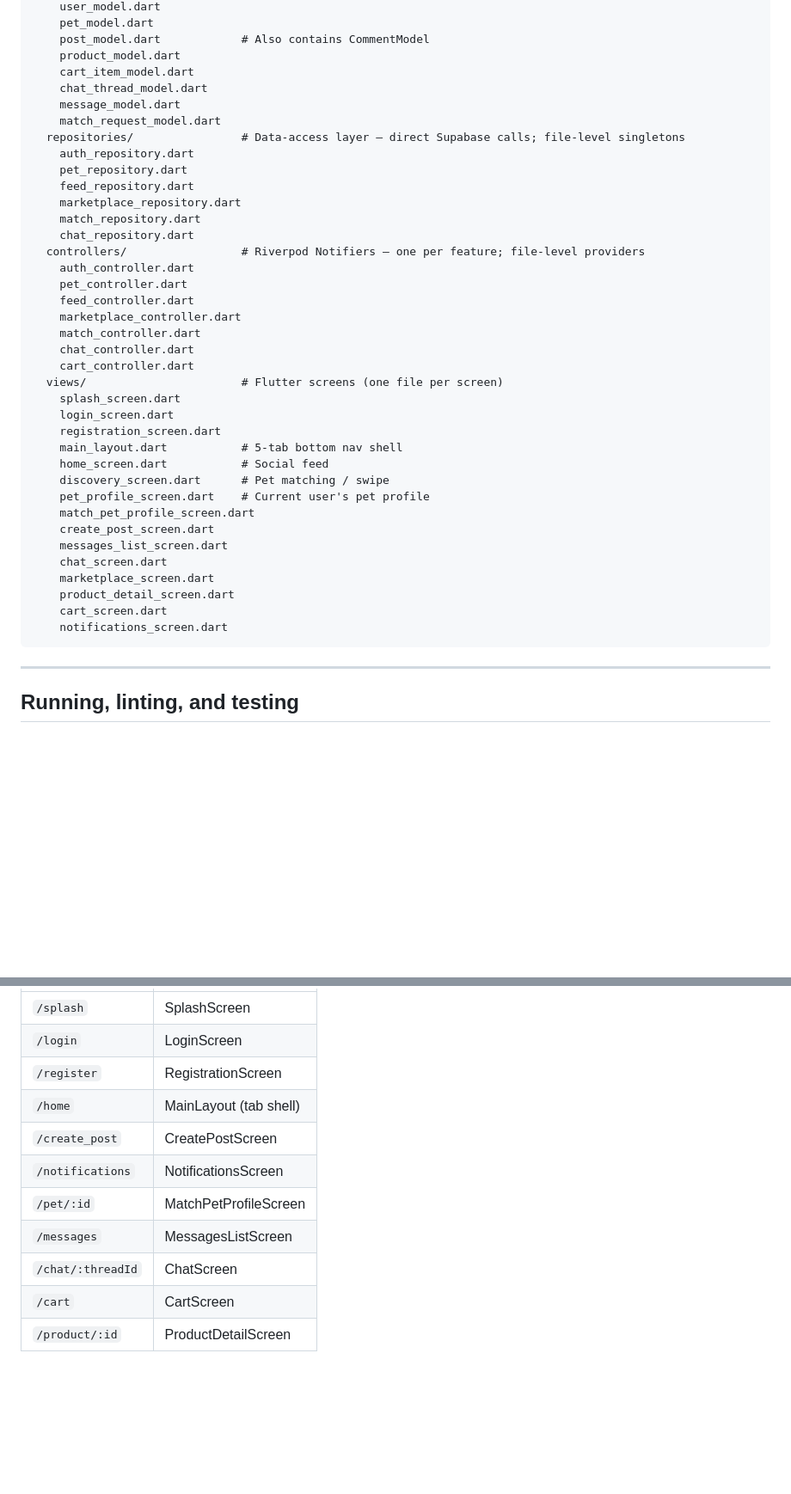
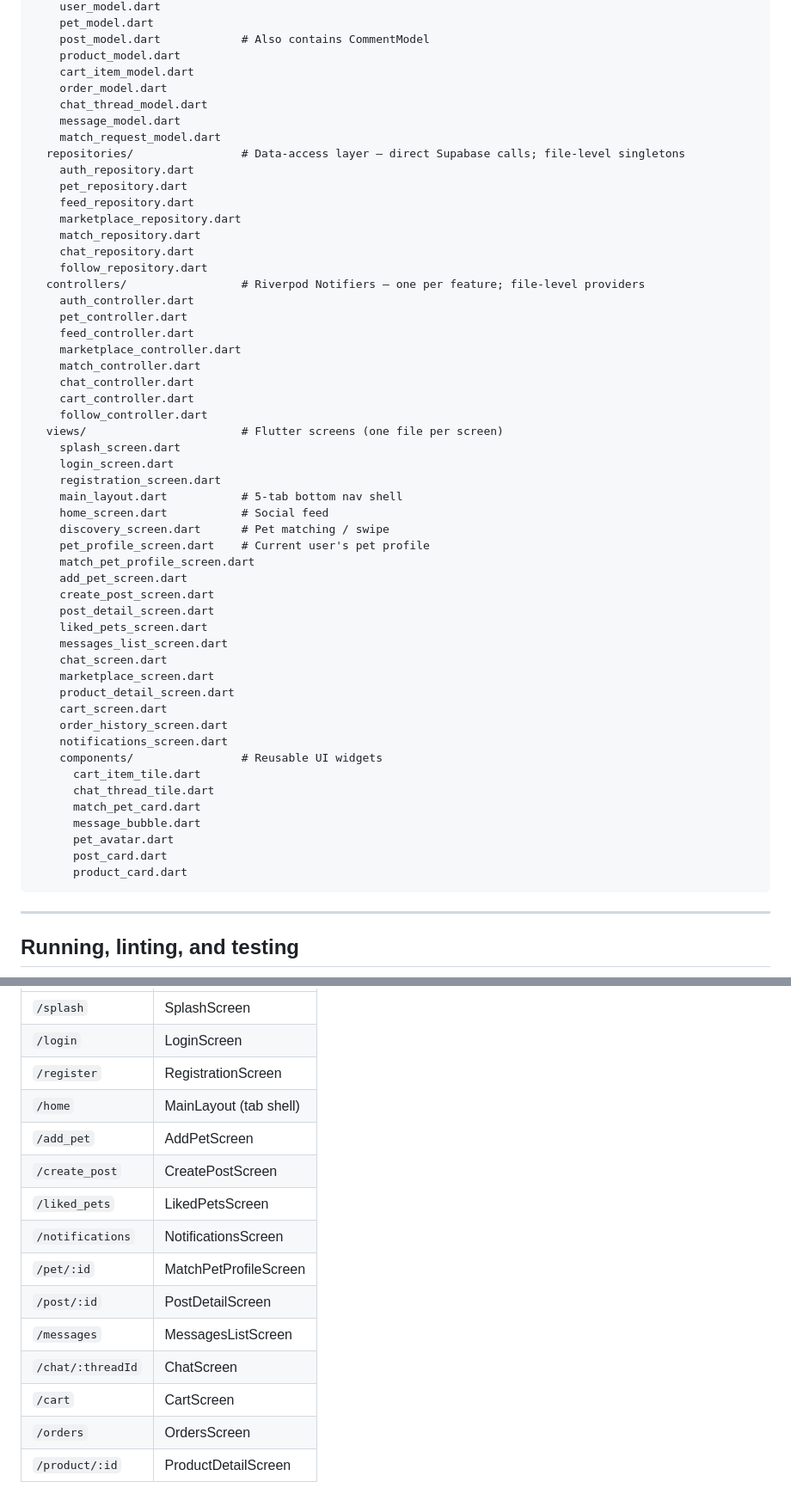
Before and after one commit to CodeStorm-Hub/petsphere, a Markdown page: .github/copilot-instructions.md, 2 parts joined by grey strips. Shown at 86% size. Rendered like a GitHub page; blank space fills up the shorter version.

Commit message:
docs: update copilot-instructions.md to address review feedback
- Add order_model.dart, follow_controller.dart, follow_repository.dart to layout map
- Add add_pet_screen.dart, liked_pets_screen.dart, order_history_screen.dart, post_detail_screen.dart, and views/components/ to views section
- Expand route table with /add_pet, /liked_pets, /post/:id, /orders
- Update match discovery known issue to reflect current simplified query (no NOT IN clause)"

Agent-Logs-Url: https://github.com/afsan123/petsphere/sessions/b06e58ed-597d-4af4-9d08-bbb5ff8683de

Co-authored-by: syed-reza98 <71028588+syed-reza98@users.noreply.github.com>

````diff
--- a/.github/copilot-instructions.md
+++ b/.github/copilot-instructions.md
@@ -37,6 +37,7 @@ lib/
     post_model.dart            # Also contains CommentModel
     product_model.dart
     cart_item_model.dart
+    order_model.dart
     chat_thread_model.dart
     message_model.dart
     match_request_model.dart
@@ -47,6 +48,7 @@ lib/
     marketplace_repository.dart
     match_repository.dart
     chat_repository.dart
+    follow_repository.dart
   controllers/                 # Riverpod Notifiers – one per feature; file-level providers
     auth_controller.dart
     pet_controller.dart
@@ -55,6 +57,7 @@ lib/
     match_controller.dart
     chat_controller.dart
     cart_controller.dart
+    follow_controller.dart
   views/                       # Flutter screens (one file per screen)
     splash_screen.dart
     login_screen.dart
@@ -64,13 +67,25 @@ lib/
     discovery_screen.dart      # Pet matching / swipe
     pet_profile_screen.dart    # Current user's pet profile
     match_pet_profile_screen.dart
+    add_pet_screen.dart
     create_post_screen.dart
+    post_detail_screen.dart
+    liked_pets_screen.dart
     messages_list_screen.dart
     chat_screen.dart
     marketplace_screen.dart
     product_detail_screen.dart
     cart_screen.dart
+    order_history_screen.dart
     notifications_screen.dart
+    components/                # Reusable UI widgets
+      cart_item_tile.dart
+      chat_thread_tile.dart
+      match_pet_card.dart
+      message_bubble.dart
+      pet_avatar.dart
+      post_card.dart
+      product_card.dart
 ```
 
 ---
@@ -200,12 +215,16 @@ Named routes:
 | `/login` | LoginScreen |
 | `/register` | RegistrationScreen |
 | `/home` | MainLayout (tab shell) |
+| `/add_pet` | AddPetScreen |
 | `/create_post` | CreatePostScreen |
+| `/liked_pets` | LikedPetsScreen |
 | `/notifications` | NotificationsScreen |
 | `/pet/:id` | MatchPetProfileScreen |
+| `/post/:id` | PostDetailScreen |
 | `/messages` | MessagesListScreen |
 | `/chat/:threadId` | ChatScreen |
 | `/cart` | CartScreen |
+| `/orders` | OrdersScreen |
 | `/product/:id` | ProductDetailScreen |
 
 The router watches `authProvider` and redirects unauthenticated users to `/login` and authenticated users away from auth screens to `/home`.
````
Also changed, not shown: other parts of .github/copilot-instructions.md (+1 -1 lines).
